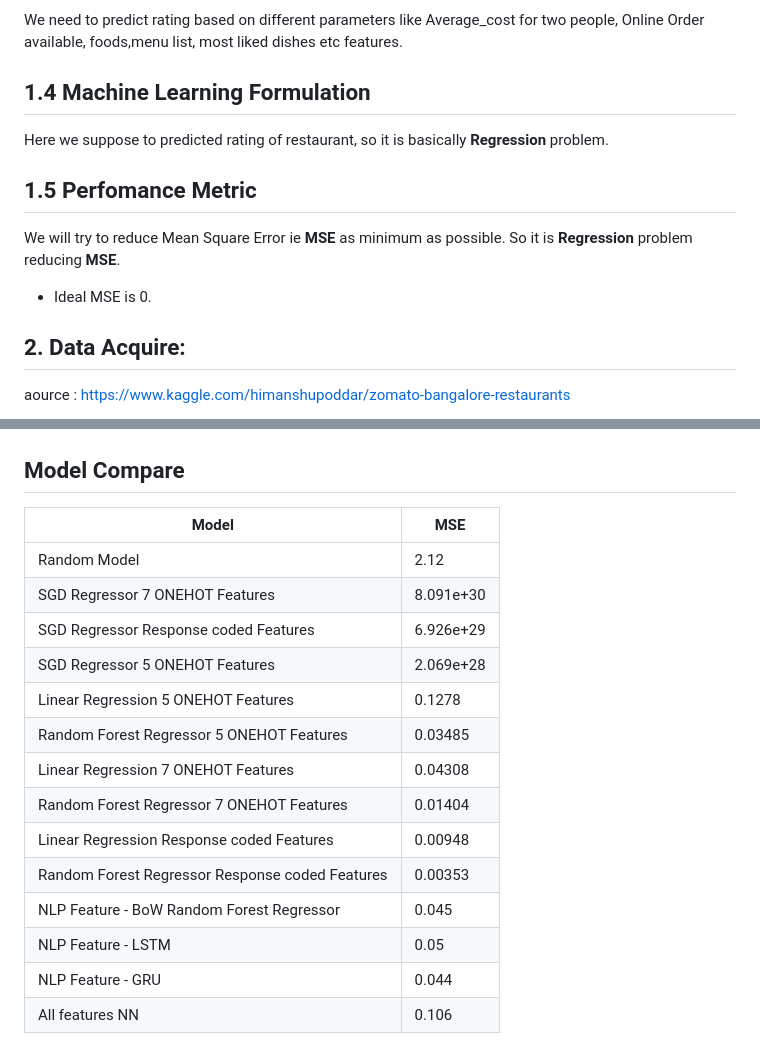
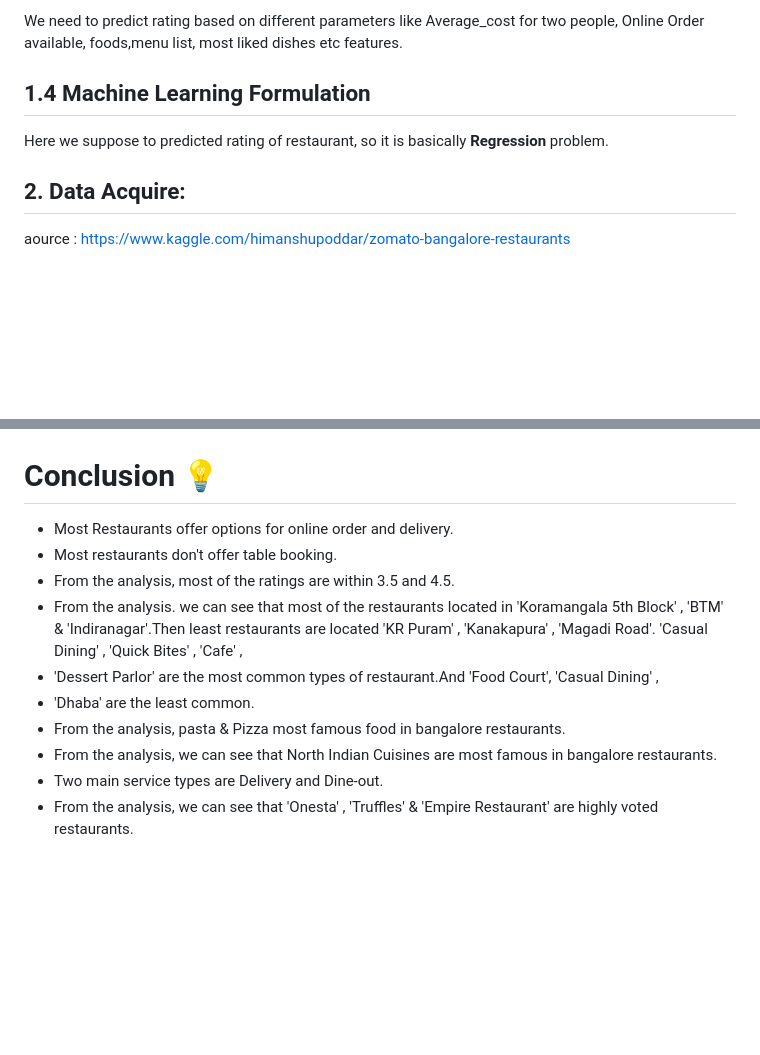
Before and after one commit to NewDev18/Bangalore-Restaurant-Rating, a Markdown page: README.md, 2 parts joined by grey strips. GitHub-like rendering; blank space fills up the shorter version.

```diff
--- a/README.md
+++ b/README.md
@@ -32,30 +32,20 @@ We need to predict rating based on different parameters like Average_cost for tw
 ## 1.4 Machine Learning Formulation
 Here we suppose to predicted rating of restaurant, so it is basically **Regression** problem.
 
-## 1.5 Perfomance Metric
-We will try to reduce Mean Square Error ie **MSE** as minimum as possible. So it is **Regression** problem reducing **MSE**.
-- Ideal MSE is 0.
-
 ## 2. Data Acquire:
 aource : https://www.kaggle.com/himanshupoddar/zomato-bangalore-restaurants
 
 <img src="Zomato-columns.jpg">
 
-## Model Compare
+# Conclusion 💡
 
-|                      Model                      |    MSE    |
-|  ---------------------------------------------- | --------- |
-|         Random Model                            | 2.12      |
-|         SGD Regressor 7 ONEHOT Features         | 8.091e+30 |
-|      SGD Regressor Response coded Features      | 6.926e+29 |
-|         SGD Regressor 5 ONEHOT Features         | 2.069e+28 |
-|       Linear Regression 5 ONEHOT Features       |   0.1278  |
-|    Random Forest Regressor 5 ONEHOT Features    |  0.03485  |
-|       Linear Regression 7 ONEHOT Features       |  0.04308  |
-|    Random Forest Regressor 7 ONEHOT Features    |  0.01404  |
-|    Linear Regression Response coded Features    |  0.00948  |
-| Random Forest Regressor Response coded Features |  0.00353  |
-|     NLP Feature - BoW Random Forest Regressor     |  0.045  |
-|                 NLP Feature - LSTM                |   0.05  |
-|                 NLP Feature - GRU                 |  0.044  |
-|                  All features NN                  |  0.106  |
+- Most Restaurants offer options for online order and delivery.
+- Most restaurants don't offer table booking.
+- From the analysis, most of the ratings are within 3.5 and 4.5.
+- From the analysis. we can see that most of the restaurants located in 'Koramangala 5th Block' , 'BTM' & 'Indiranagar'.Then least restaurants are located 'KR Puram' , 'Kanakapura' , 'Magadi Road'. 'Casual Dining' , 'Quick Bites' , 'Cafe' ,
+- 'Dessert Parlor' are the most common types of restaurant.And 'Food Court', 'Casual Dining' ,
+- 'Dhaba' are the least common.
+- From the analysis, pasta & Pizza most famous food in bangalore restaurants.
+- From the analysis, we can see that North Indian Cuisines are most famous in bangalore restaurants.
+- Two main service types are Delivery and Dine-out.
+- From the analysis, we can see that 'Onesta' , 'Truffles' & 'Empire Restaurant' are highly voted restaurants.
```
